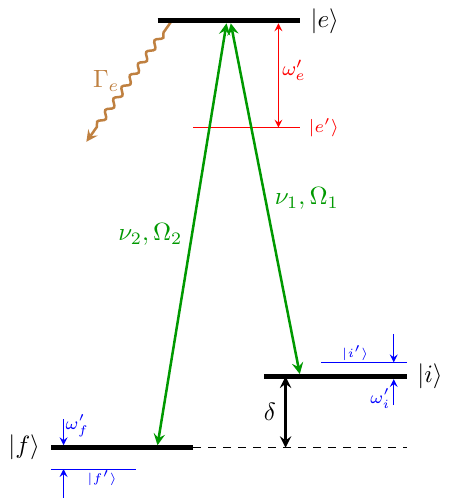
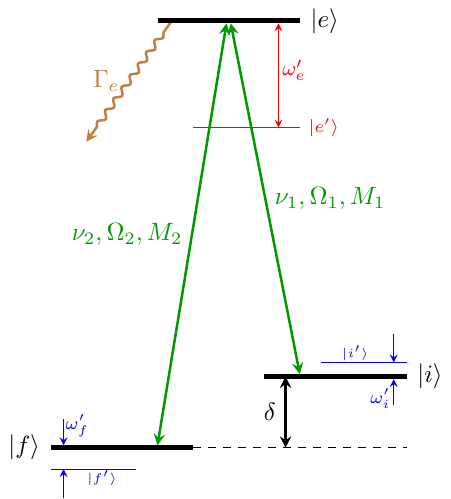
Before and after one commit to yuyichao/grad-thesis, a LaTeX figure (figures/raman_transfer_generic_stirap_model.tex): the whole page. Compiled offline with pdfLaTeX.

Commit message:
[raman-transfer] Also include matrix element in generic STIRAP model figure

```diff
--- a/figures/raman_transfer_generic_stirap_model.tex
+++ b/figures/raman_transfer_generic_stirap_model.tex
@@ -55,7 +55,7 @@
   \draw[<->,>=stealth,red] (3.2, 4.5) --
   node[right=-0.07, pos=0.55] {\footnotesize $\omega'_e$} (3.2, 6cm - 1pt);
 
-  \draw[<->,>=stealth,green!60!black,line width=1] (3.5, 1cm + 1pt) -- node[right] {$\nu_1, \Omega_1$} (2.53, 6cm - 1pt);
-  \draw[<->,>=stealth,green!60!black,line width=1] (1.5, 0cm + 1pt) -- node[left] {$\nu_2, \Omega_2$} (2.47, 6cm - 1pt);
+  \draw[<->,>=stealth,green!60!black,line width=1] (3.5, 1cm + 1pt) -- node[right] {$\nu_1, \Omega_1, M_1$} (2.53, 6cm - 1pt);
+  \draw[<->,>=stealth,green!60!black,line width=1] (1.5, 0cm + 1pt) -- node[left] {$\nu_2, \Omega_2, M_2$} (2.47, 6cm - 1pt);
 \end{tikzpicture}
 \end{document}
```
Also changed, not shown: figures/raman_transfer_generic_stirap_model.pdf.
